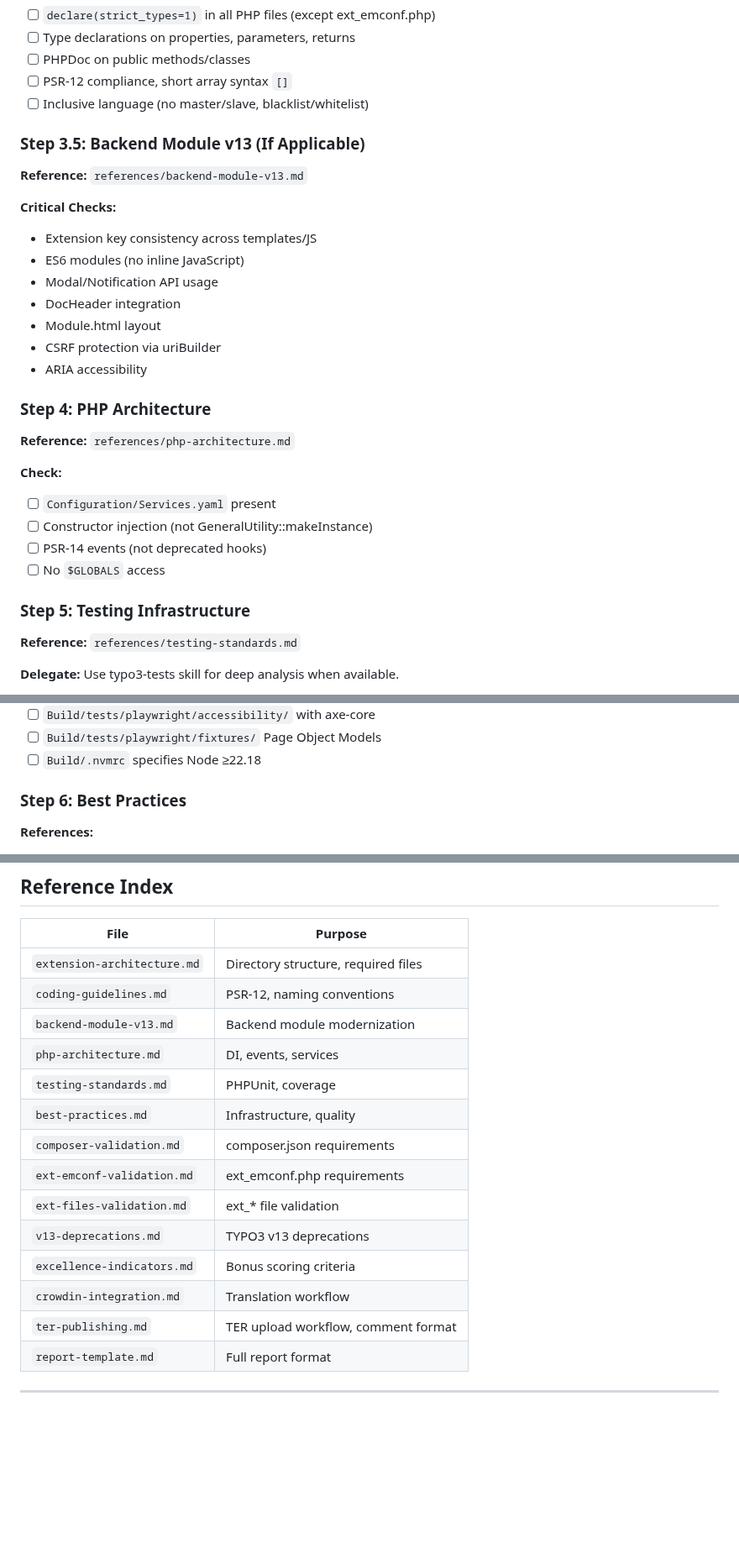
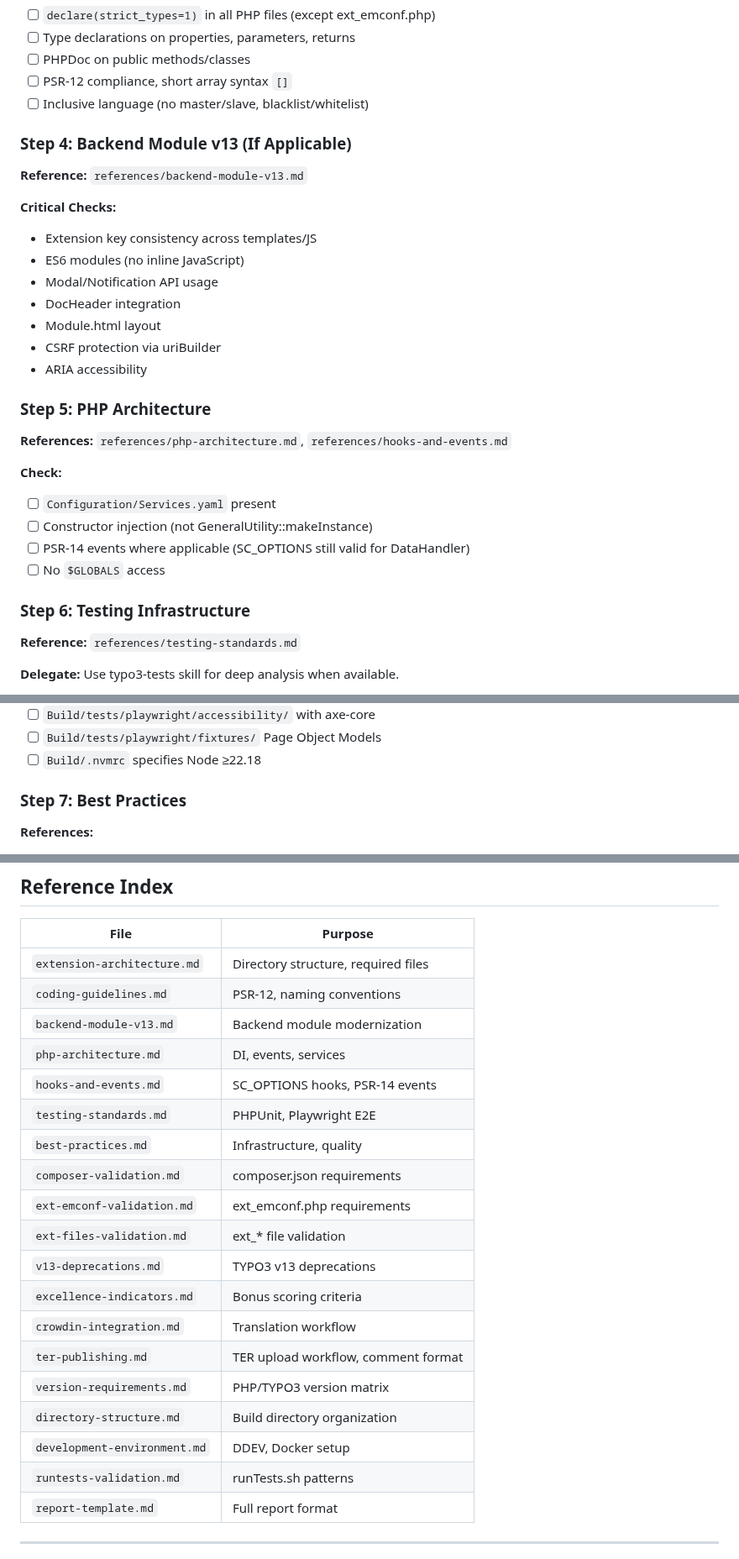
Before and after one commit to netresearch/typo3-conformance-skill, a Markdown page: SKILL.md, 3 parts joined by grey strips. Shown at 84% size. Rendered like a GitHub page; blank space fills up the shorter version.

Commit message:
fix: improve SKILL.md structure and reference completeness
- Fix step numbering: 3.5 → 4, renumber subsequent steps
- Add hooks-and-events.md reference to PHP Architecture step
- Clarify SC_OPTIONS hooks still valid for DataHandler
- Complete Reference Index with all 19 reference files
- Update testing-standards.md description to include Playwright

```diff
--- a/SKILL.md
+++ b/SKILL.md
@@ -63,7 +63,7 @@ ls -1 | grep -E "composer.json|ext_emconf.php"
 - [ ] PSR-12 compliance, short array syntax `[]`
 - [ ] Inclusive language (no master/slave, blacklist/whitelist)
 
-### Step 3.5: Backend Module v13 (If Applicable)
+### Step 4: Backend Module v13 (If Applicable)
 
 **Reference:** `references/backend-module-v13.md`
 
@@ -76,17 +76,17 @@ ls -1 | grep -E "composer.json|ext_emconf.php"
 - CSRF protection via uriBuilder
 - ARIA accessibility
 
-### Step 4: PHP Architecture
+### Step 5: PHP Architecture
 
-**Reference:** `references/php-architecture.md`
+**References:** `references/php-architecture.md`, `references/hooks-and-events.md`
 
 **Check:**
 - [ ] `Configuration/Services.yaml` present
 - [ ] Constructor injection (not GeneralUtility::makeInstance)
-- [ ] PSR-14 events (not deprecated hooks)
+- [ ] PSR-14 events where applicable (SC_OPTIONS still valid for DataHandler)
 - [ ] No `$GLOBALS` access
 
-### Step 5: Testing Infrastructure
+### Step 6: Testing Infrastructure
 
 **Reference:** `references/testing-standards.md`
 
@@ -105,7 +105,7 @@ ls -1 | grep -E "composer.json|ext_emconf.php"
 - [ ] `Build/tests/playwright/fixtures/` Page Object Models
 - [ ] `Build/.nvmrc` specifies Node ≥22.18
 
-### Step 6: Best Practices
+### Step 7: Best Practices
 
 **References:**
 - `references/best-practices.md`
@@ -213,7 +213,8 @@ cat Build/.nvmrc 2>/dev/null || echo "No .nvmrc (recommend Node >=22.18)"
 | `coding-guidelines.md` | PSR-12, naming conventions |
 | `backend-module-v13.md` | Backend module modernization |
 | `php-architecture.md` | DI, events, services |
-| `testing-standards.md` | PHPUnit, coverage |
+| `hooks-and-events.md` | SC_OPTIONS hooks, PSR-14 events |
+| `testing-standards.md` | PHPUnit, Playwright E2E |
 | `best-practices.md` | Infrastructure, quality |
 | `composer-validation.md` | composer.json requirements |
 | `ext-emconf-validation.md` | ext_emconf.php requirements |
@@ -222,6 +223,10 @@ cat Build/.nvmrc 2>/dev/null || echo "No .nvmrc (recommend Node >=22.18)"
 | `excellence-indicators.md` | Bonus scoring criteria |
 | `crowdin-integration.md` | Translation workflow |
 | `ter-publishing.md` | TER upload workflow, comment format |
+| `version-requirements.md` | PHP/TYPO3 version matrix |
+| `directory-structure.md` | Build directory organization |
+| `development-environment.md` | DDEV, Docker setup |
+| `runtests-validation.md` | runTests.sh patterns |
 | `report-template.md` | Full report format |
 
 ---
```
